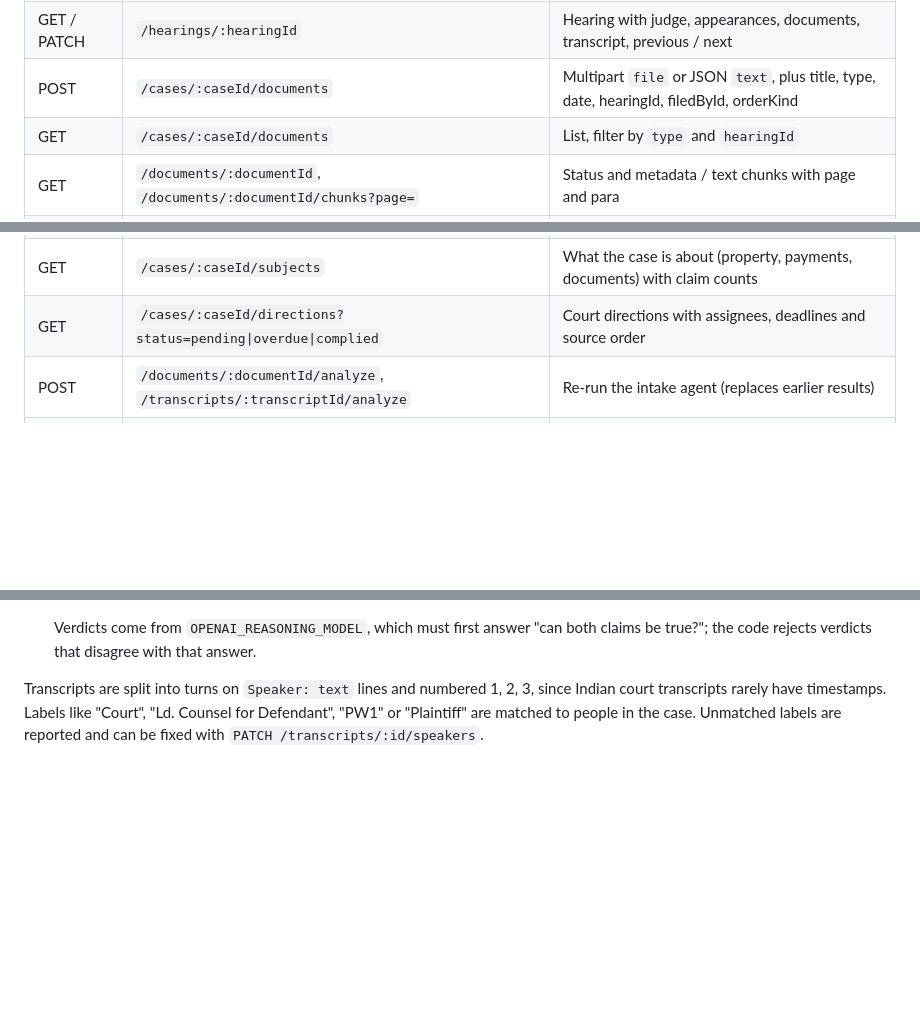
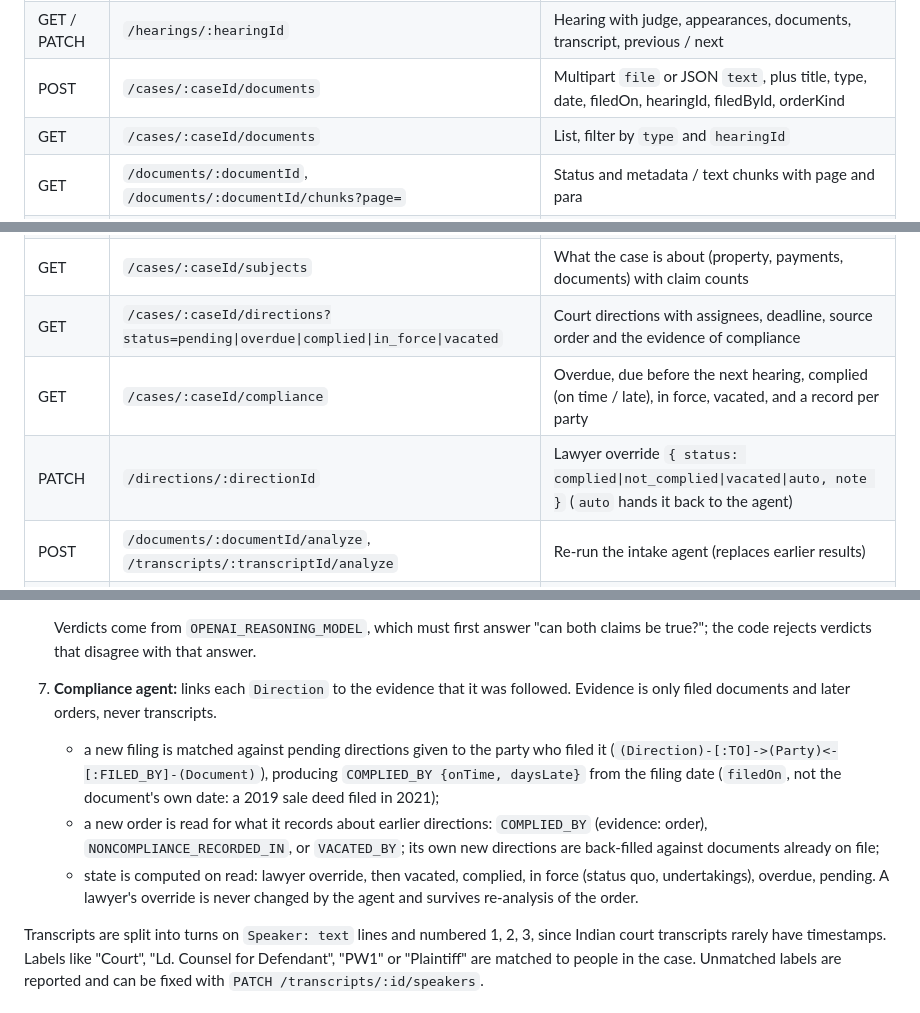
Before and after one commit to karan2opp/Graph-Hacks, a Markdown page: README.md, 3 parts joined by grey strips. GitHub-like rendering; blank space fills up the shorter version.

Commit message:
Document compliance agent endpoints and logic in README

```diff
--- a/README.md
+++ b/README.md
@@ -103,7 +103,7 @@ Every response, success or error, has the same shape (see `ApiResponse` in `serv
 | POST / GET | `/cases/:caseId/people` | Add / list parties, lawyers, judges, witnesses |
 | POST / GET | `/cases/:caseId/hearings` | Add a hearing / timeline in date order |
 | GET / PATCH | `/hearings/:hearingId` | Hearing with judge, appearances, documents, transcript, previous / next |
-| POST | `/cases/:caseId/documents` | Multipart `file` or JSON `text`, plus title, type, date, hearingId, filedById, orderKind |
+| POST | `/cases/:caseId/documents` | Multipart `file` or JSON `text`, plus title, type, date, filedOn, hearingId, filedById, orderKind |
 | GET | `/cases/:caseId/documents` | List, filter by `type` and `hearingId` |
 | GET | `/documents/:documentId`, `/documents/:documentId/chunks?page=` | Status and metadata / text chunks with page and para |
 | POST | `/hearings/:hearingId/transcripts` | New transcript version (`{ text, speakerMap? }`) |
@@ -112,7 +112,9 @@ Every response, success or error, has the same shape (see `ApiResponse` in `serv
 | PATCH | `/transcripts/:transcriptId/speakers` | Map a speaker label to a person (turn numbers never change) |
 | GET | `/cases/:caseId/claims?personId=&subjectId=&sourceId=` | Claims with who said it, about what, and the exact source (page/para or hearing turn) |
 | GET | `/cases/:caseId/subjects` | What the case is about (property, payments, documents) with claim counts |
-| GET | `/cases/:caseId/directions?status=pending\|overdue\|complied` | Court directions with assignees, deadlines and source order |
+| GET | `/cases/:caseId/directions?status=pending\|overdue\|complied\|in_force\|vacated` | Court directions with assignees, deadline, source order and the evidence of compliance |
+| GET | `/cases/:caseId/compliance` | Overdue, due before the next hearing, complied (on time / late), in force, vacated, and a record per party |
+| PATCH | `/directions/:directionId` | Lawyer override `{ status: complied\|not_complied\|vacated\|auto, note }` (`auto` hands it back to the agent) |
 | POST | `/documents/:documentId/analyze`, `/transcripts/:transcriptId/analyze` | Re-run the intake agent (replaces earlier results) |
 | GET | `/cases/:caseId/contradictions?category=self\|same_side\|record` | Conflicting statements with both citations and the reason |
 | GET | `/cases/:caseId/disputes` | Points where the two sides disagree |
@@ -137,6 +139,10 @@ Paths shown without a prefix are under `/api/v1` as well.
    - `SUPPORTS` for corroboration.
 
    Verdicts come from `OPENAI_REASONING_MODEL`, which must first answer "can both claims be true?"; the code rejects verdicts that disagree with that answer.
+7. **Compliance agent:** links each `Direction` to the evidence that it was followed. Evidence is only filed documents and later orders, never transcripts.
+   - a new filing is matched against pending directions given to the party who filed it (`(Direction)-[:TO]->(Party)<-[:FILED_BY]-(Document)`), producing `COMPLIED_BY {onTime, daysLate}` from the filing date (`filedOn`, not the document's own date: a 2019 sale deed filed in 2021);
+   - a new order is read for what it records about earlier directions: `COMPLIED_BY` (evidence: order), `NONCOMPLIANCE_RECORDED_IN`, or `VACATED_BY`; its own new directions are back-filled against documents already on file;
+   - state is computed on read: lawyer override, then vacated, complied, in force (status quo, undertakings), overdue, pending. A lawyer's override is never changed by the agent and survives re-analysis of the order.
 
 Transcripts are split into turns on `Speaker: text` lines and numbered 1, 2, 3, since Indian court transcripts rarely have timestamps. Labels like "Court", "Ld. Counsel for Defendant", "PW1" or "Plaintiff" are matched to people in the case. Unmatched labels are reported and can be fixed with `PATCH /transcripts/:id/speakers`.
 
```
